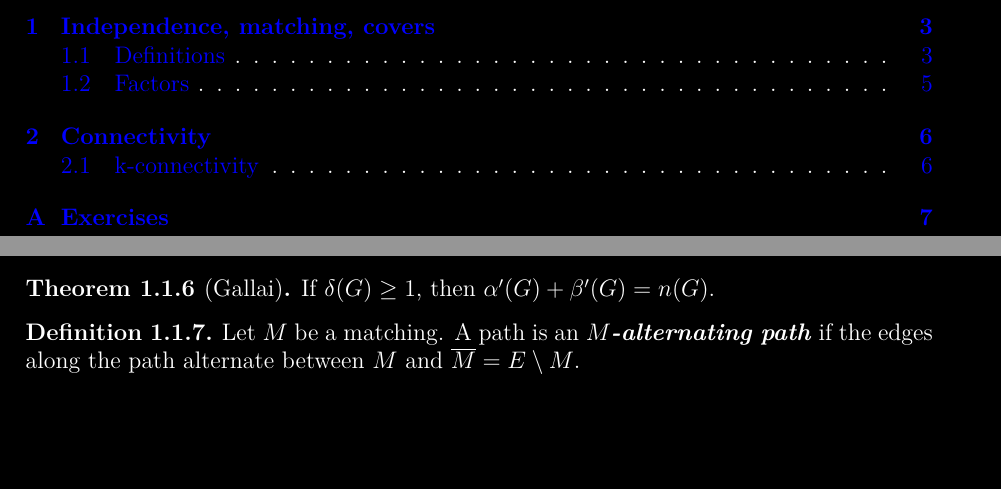
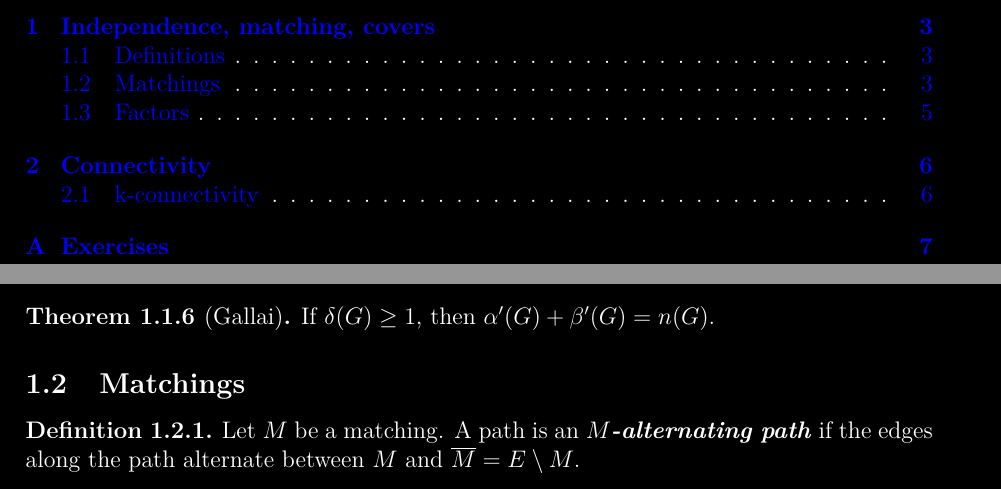
Before and after one commit to janpantner/FMF-lecture-notes, a LaTeX document (Graph Theory/Graph Theory.tex, which reads Graph Theory/Sections/Independence, matching, covers.tex): two parts of pages 2 and 3 of 9, joined at a grey line, cut so that both start at the same text, the shorter picture padded with empty space. The pictures show the PDF file Graph Theory/Graph theory.pdf that the author committed with the source.

Commit message:
Changed subsection titles

```diff
--- a/Graph Theory/Sections/Independence, matching, covers.tex
+++ b/Graph Theory/Sections/Independence, matching, covers.tex
@@ -57,6 +57,8 @@ Let $G = (V, E)$ be a graph.
 %\begin{proof}
 %    TO DO
 %\end{proof}
+
+\subsection{Matchings}
 
 \begin{definition}
     Let $M$ be a matching. A path is an \emph{$M$-alternating path}\index{M@$M$-alternating path}
```
Also changed, not shown: Graph Theory/Graph theory.pdf.
